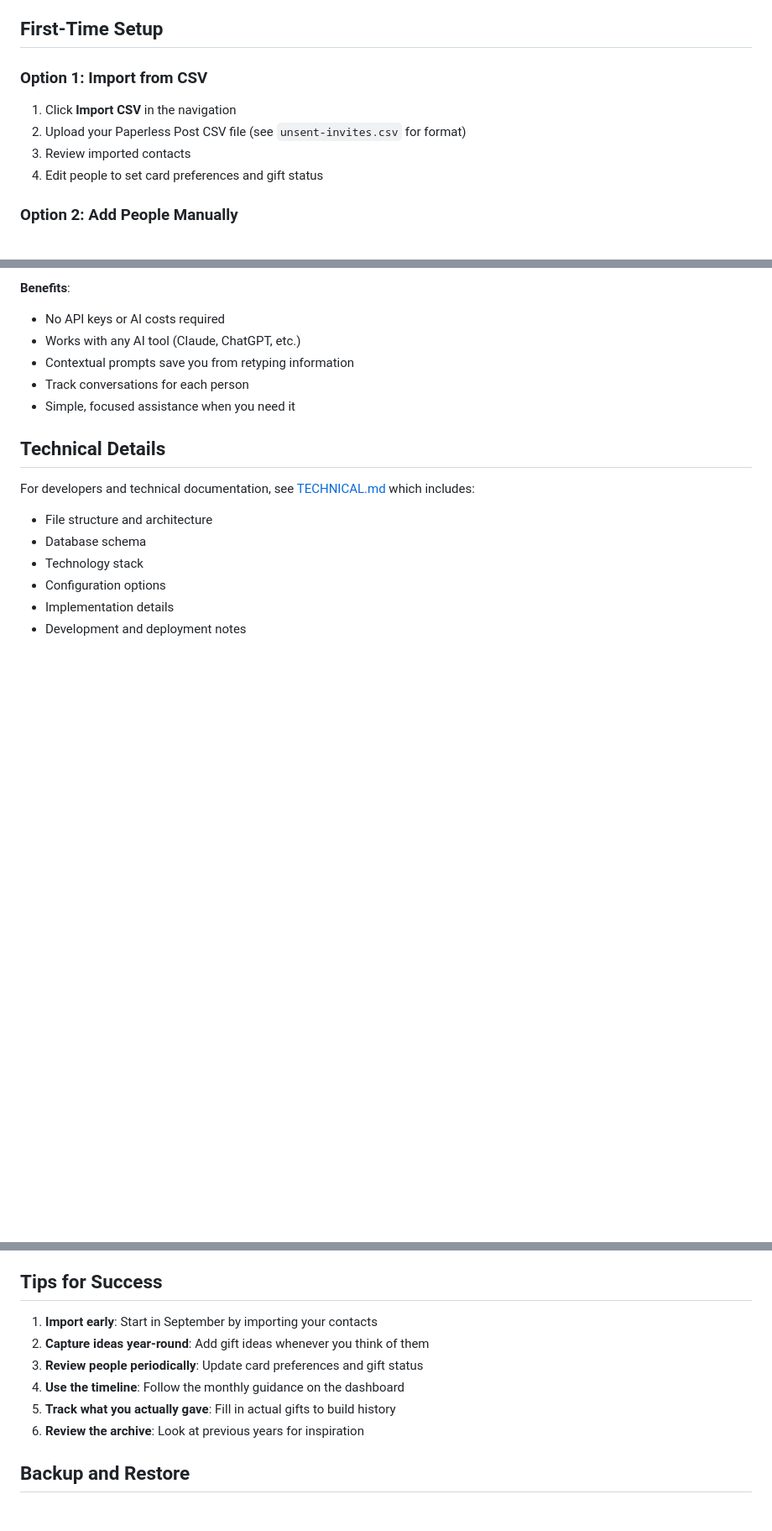
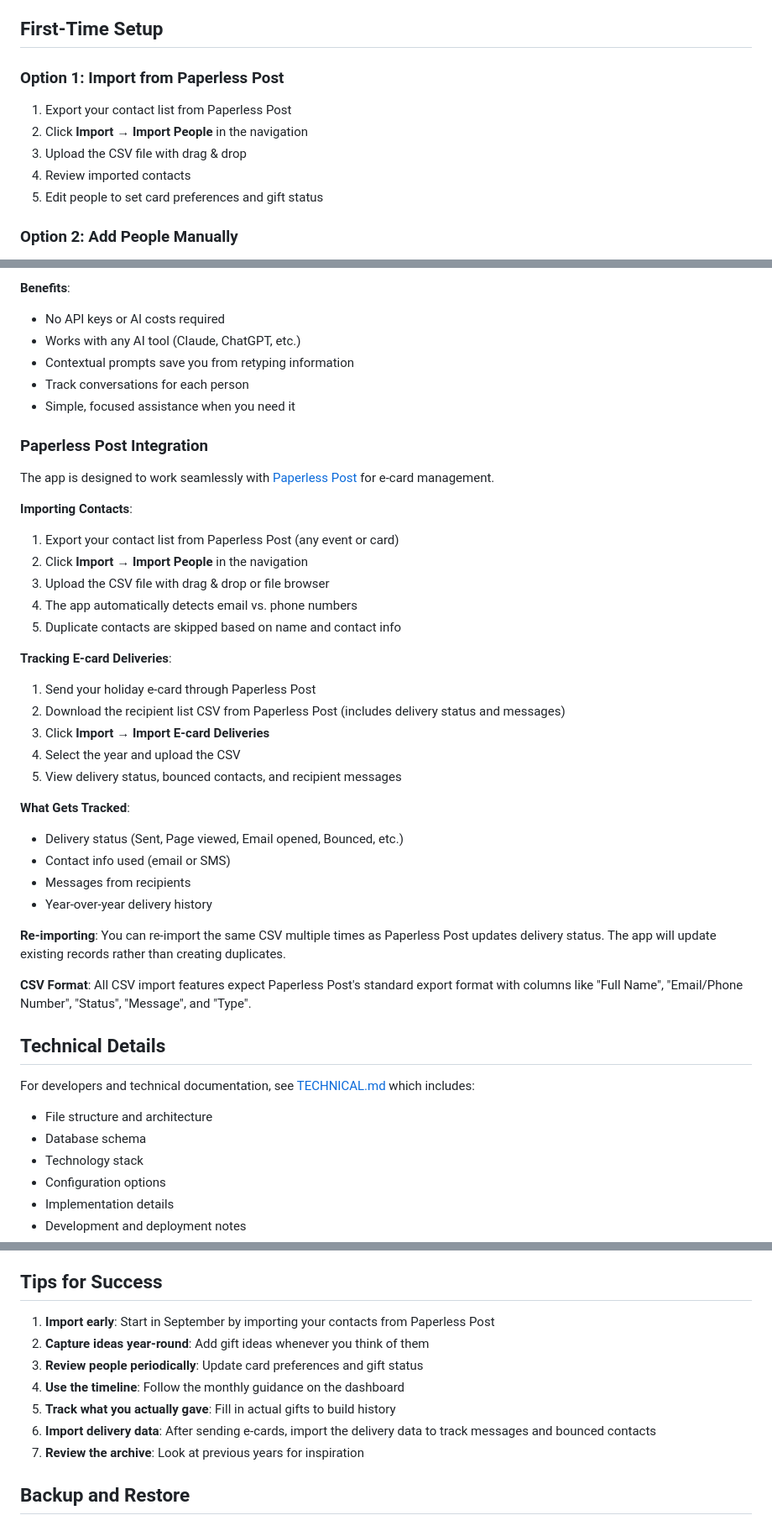
Before and after one commit to rafeco/be-thoughtful, a Markdown page: README.md, 3 parts joined by grey strips. Shown at 84% size. GitHub-like rendering; blank space fills up the shorter version.

Commit message:
Update README to clarify Paperless Post CSV integration
Explicitly document that all CSV import features are designed for Paperless Post exports, including:
- Contact import from Paperless Post exports
- E-card delivery tracking with status and messages
- Required CSV column format for both imports
- Re-importing capabilities

🤖 Generated with [Claude Code](https://claude.com/claude-code)

Co-Authored-By: Claude Sonnet 4.5 <noreply@anthropic.com>

```diff
--- a/README.md
+++ b/README.md
@@ -59,12 +60,13 @@ That's it! The database will be created automatically on first run.
 
 ## First-Time Setup
 
-### Option 1: Import from CSV
+### Option 1: Import from Paperless Post
 
-1. Click **Import CSV** in the navigation
-2. Upload your Paperless Post CSV file (see `unsent-invites.csv` for format)
-3. Review imported contacts
-4. Edit people to set card preferences and gift status
+1. Export your contact list from Paperless Post
+2. Click **Import** → **Import People** in the navigation
+3. Upload the CSV file with drag & drop
+4. Review imported contacts
+5. Edit people to set card preferences and gift status
 
 ### Option 2: Add People Manually
 
@@ -196,6 +198,34 @@ The app includes AI assistance features to help you brainstorm gifts and write t
 - Track conversations for each person
 - Simple, focused assistance when you need it
 
+### Paperless Post Integration
+
+The app is designed to work seamlessly with [Paperless Post](https://www.paperlesspost.com/) for e-card management.
+
+**Importing Contacts**:
+1. Export your contact list from Paperless Post (any event or card)
+2. Click **Import** → **Import People** in the navigation
+3. Upload the CSV file with drag & drop or file browser
+4. The app automatically detects email vs. phone numbers
+5. Duplicate contacts are skipped based on name and contact info
+
+**Tracking E-card Deliveries**:
+1. Send your holiday e-card through Paperless Post
+2. Download the recipient list CSV from Paperless Post (includes delivery status and messages)
+3. Click **Import** → **Import E-card Deliveries**
+4. Select the year and upload the CSV
+5. View delivery status, bounced contacts, and recipient messages
+
+**What Gets Tracked**:
+- Delivery status (Sent, Page viewed, Email opened, Bounced, etc.)
+- Contact info used (email or SMS)
+- Messages from recipients
+- Year-over-year delivery history
+
+**Re-importing**: You can re-import the same CSV multiple times as Paperless Post updates delivery status. The app will update existing records rather than creating duplicates.
+
+**CSV Format**: All CSV import features expect Paperless Post's standard export format with columns like "Full Name", "Email/Phone Number", "Status", "Message", and "Type".
+
 ## Technical Details
 
 For developers and technical documentation, see [TECHNICAL.md](TECHNICAL.md) which includes:
@@ -208,12 +238,13 @@ For developers and technical documentation, see [TECHNICAL.md](TECHNICAL.md) whi
 
 ## Tips for Success
 
-1. **Import early**: Start in September by importing your contacts
+1. **Import early**: Start in September by importing your contacts from Paperless Post
 2. **Capture ideas year-round**: Add gift ideas whenever you think of them
 3. **Review people periodically**: Update card preferences and gift status
 4. **Use the timeline**: Follow the monthly guidance on the dashboard
 5. **Track what you actually gave**: Fill in actual gifts to build history
-6. **Review the archive**: Look at previous years for inspiration
+6. **Import delivery data**: After sending e-cards, import the delivery data to track messages and bounced contacts
+7. **Review the archive**: Look at previous years for inspiration
 
 ## Backup and Restore
 
```
Also changed, not shown: other parts of README.md (+6 -2 lines).
